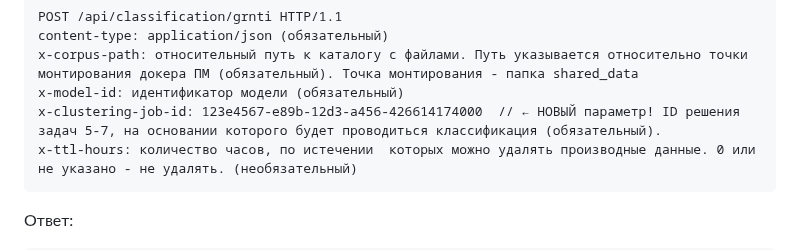
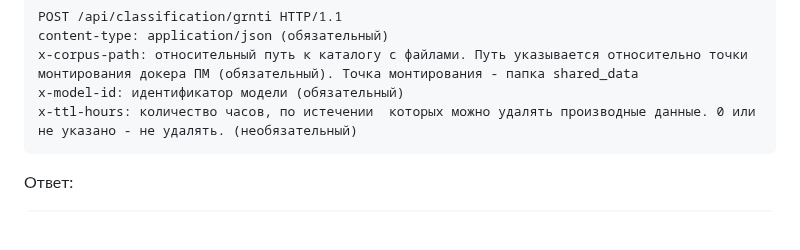
Before and after one commit to Zhilg/Dvizhenie, a Markdown page: README.md, the part around the change. GitHub-like rendering; blank space fills up the shorter version.

````diff
--- a/README.md
+++ b/README.md
@@ -598,7 +598,6 @@ POST /api/classification/grnti HTTP/1.1
 content-type: application/json (обязательный)
 x-corpus-path: относительный путь к каталогу с файлами. Путь указывается относительно точки монтирования докера ПМ (обязательный). Точка монтирования - папка shared_data
 x-model-id: идентификатор модели (обязательный)
-x-clustering-job-id: 123e4567-e89b-12d3-a456-426614174000  // ← НОВЫЙ параметр! ID решения задач 5-7, на основании которого будет проводиться классификация (обязательный).
 x-ttl-hours: количество часов, по истечении  которых можно удалять производные данные. 0 или не указано - не удалять. (необязательный)
 ```
 
````
